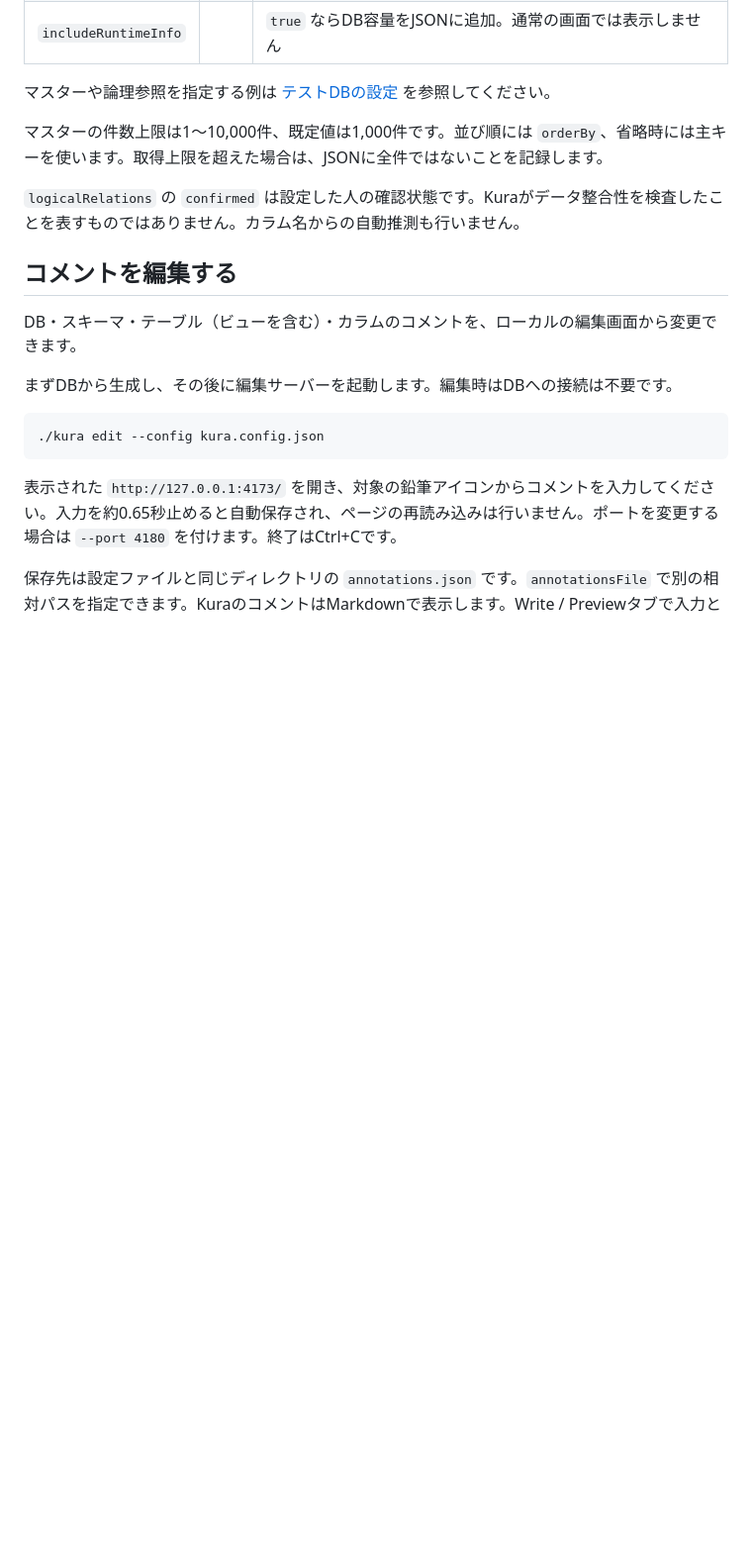
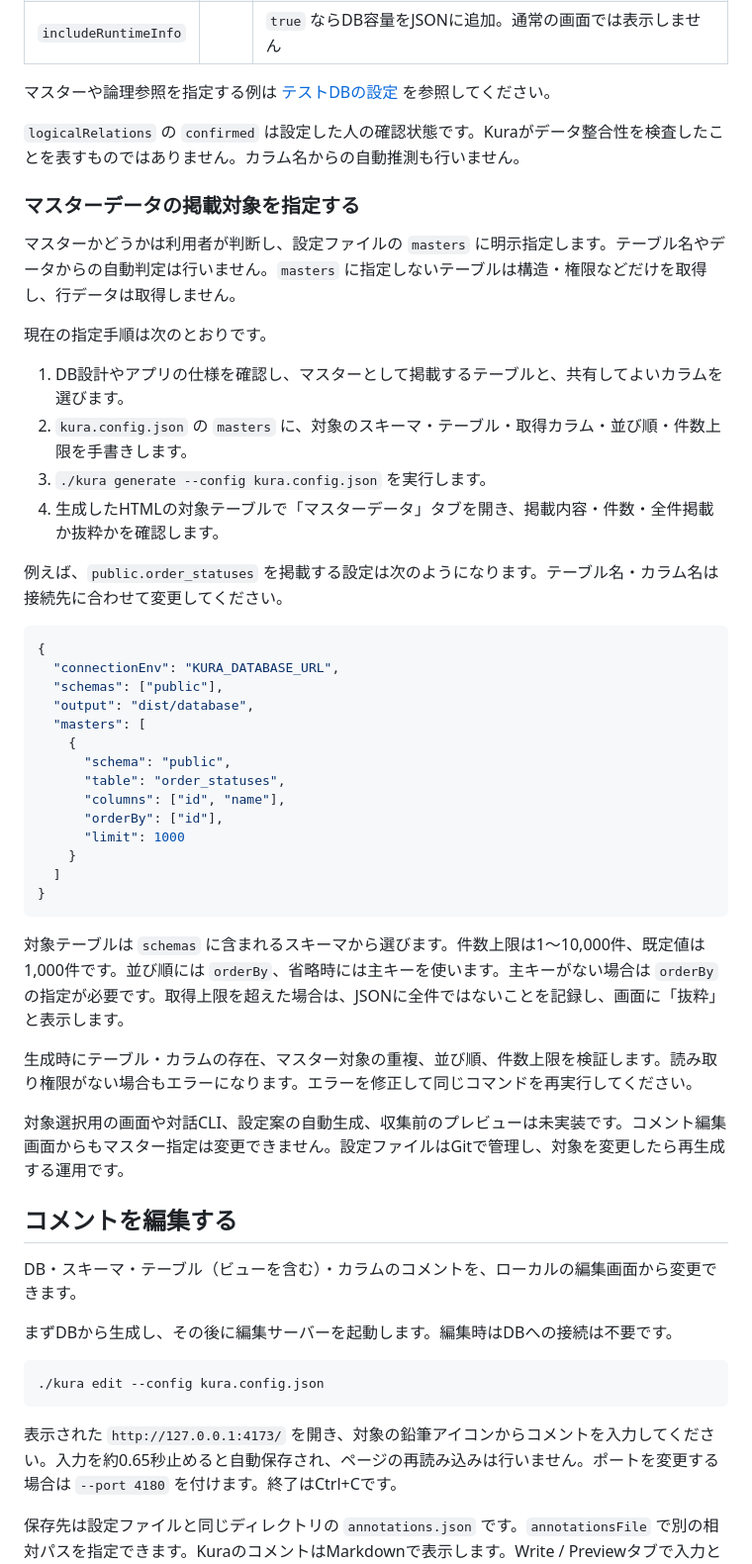
Before and after one commit to hikagami0210/kura, a Markdown page: README.md, the part around one of its changes. Shown at 99% size. Rendered like a GitHub page; blank space fills up the shorter version.

````diff
--- a/README.md
+++ b/README.md
@@ -112,9 +112,43 @@ HTMLとJSONにはスキーマ・権限・指定したマスターの値が含ま
 
 マスターや論理参照を指定する例は [テストDBの設定](examples/test-db/config.json) を参照してください。
 
-マスターの件数上限は1〜10,000件、既定値は1,000件です。並び順には `orderBy`、省略時には主キーを使います。取得上限を超えた場合は、JSONに全件ではないことを記録します。
+`logicalRelations` の `confirmed` は設定した人の確認状態です。Kuraがデータ整合性を検査したことを表すものではありません。カラム名からの自動推測も行いません。
 
-`logicalRelations` の `confirmed` は設定した人の確認状態です。Kuraがデータ整合性を検査したことを表すものではありません。カラム名からの自動推測も行いません。
+### マスターデータの掲載対象を指定する
+
+マスターかどうかは利用者が判断し、設定ファイルの `masters` に明示指定します。テーブル名やデータからの自動判定は行いません。`masters` に指定しないテーブルは構造・権限などだけを取得し、行データは取得しません。
+
+現在の指定手順は次のとおりです。
+
+1. DB設計やアプリの仕様を確認し、マスターとして掲載するテーブルと、共有してよいカラムを選びます。
+2. `kura.config.json` の `masters` に、対象のスキーマ・テーブル・取得カラム・並び順・件数上限を手書きします。
+3. `./kura generate --config kura.config.json` を実行します。
+4. 生成したHTMLの対象テーブルで「マスターデータ」タブを開き、掲載内容・件数・全件掲載か抜粋かを確認します。
+
+例えば、`public.order_statuses` を掲載する設定は次のようになります。テーブル名・カラム名は接続先に合わせて変更してください。
+
+```json
+{
+  "connectionEnv": "KURA_DATABASE_URL",
+  "schemas": ["public"],
+  "output": "dist/database",
+  "masters": [
+    {
+      "schema": "public",
+      "table": "order_statuses",
+      "columns": ["id", "name"],
+      "orderBy": ["id"],
+      "limit": 1000
+    }
+  ]
+}
+```
+
+対象テーブルは `schemas` に含まれるスキーマから選びます。件数上限は1〜10,000件、既定値は1,000件です。並び順には `orderBy`、省略時には主キーを使います。主キーがない場合は `orderBy` の指定が必要です。取得上限を超えた場合は、JSONに全件ではないことを記録し、画面に「抜粋」と表示します。
+
+生成時にテーブル・カラムの存在、マスター対象の重複、並び順、件数上限を検証します。読み取り権限がない場合もエラーになります。エラーを修正して同じコマンドを再実行してください。
+
+対象選択用の画面や対話CLI、設定案の自動生成、収集前のプレビューは未実装です。コメント編集画面からもマスター指定は変更できません。設定ファイルはGitで管理し、対象を変更したら再生成する運用です。
 
 ## コメントを編集する
 
````
Also changed, not shown: other parts of README.md (+36 -31 lines).
